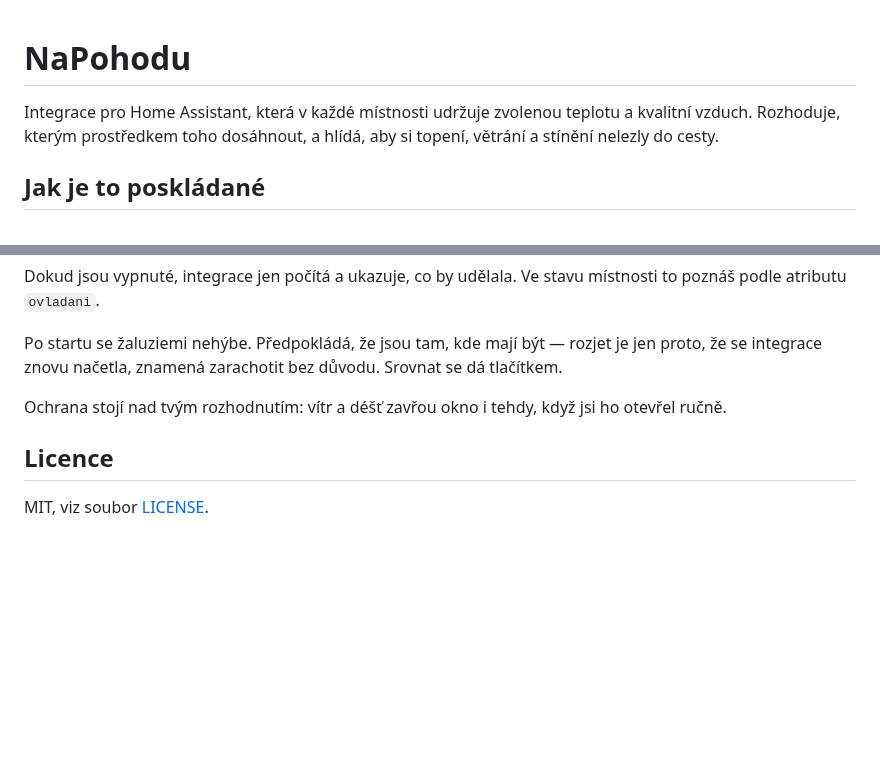
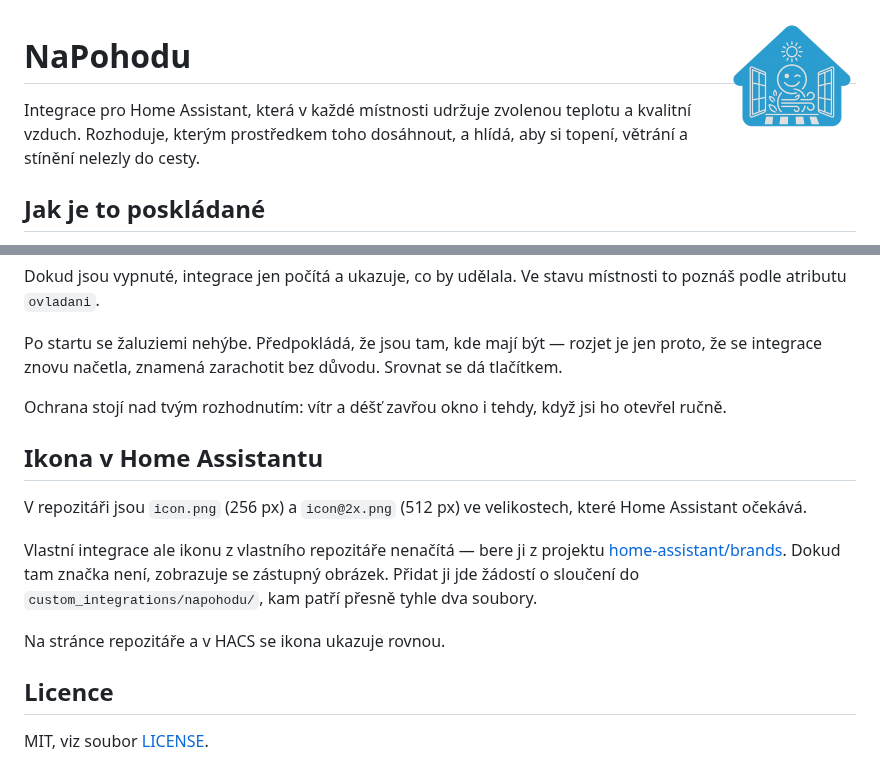
Before and after one commit to Spock89/NaPohodu, a Markdown page: README.md, 2 parts joined by grey strips. Rendered like a GitHub page; pictures changed too: icon.png (added); blank space fills up the shorter version.

```diff
--- a/README.md
+++ b/README.md
@@ -1,3 +1,5 @@
+<img src="icon.png" alt="NaPohodu" width="128" align="right">
+
 # NaPohodu
 
 Integrace pro Home Assistant, která v každé místnosti udržuje zvolenou
@@ -304,6 +306,19 @@ bez důvodu. Srovnat se dá tlačítkem.
 Ochrana stojí nad tvým rozhodnutím: vítr a déšť zavřou okno i tehdy, když
 jsi ho otevřel ručně.
 
+## Ikona v Home Assistantu
+
+V repozitáři jsou `icon.png` (256 px) a `icon@2x.png` (512 px) ve
+velikostech, které Home Assistant očekává.
+
+Vlastní integrace ale ikonu z vlastního repozitáře nenačítá — bere ji
+z projektu [home-assistant/brands](https://github.com/home-assistant/brands).
+Dokud tam značka není, zobrazuje se zástupný obrázek. Přidat ji jde
+žádostí o sloučení do `custom_integrations/napohodu/`, kam patří přesně
+tyhle dva soubory.
+
+Na stránce repozitáře a v HACS se ikona ukazuje rovnou.
+
 ## Licence
 
 MIT, viz soubor [LICENSE](LICENSE).
```
Also changed, not shown: icon@2x.png (added), logo.png (added), logo@2x.png (added), 2 other files.
